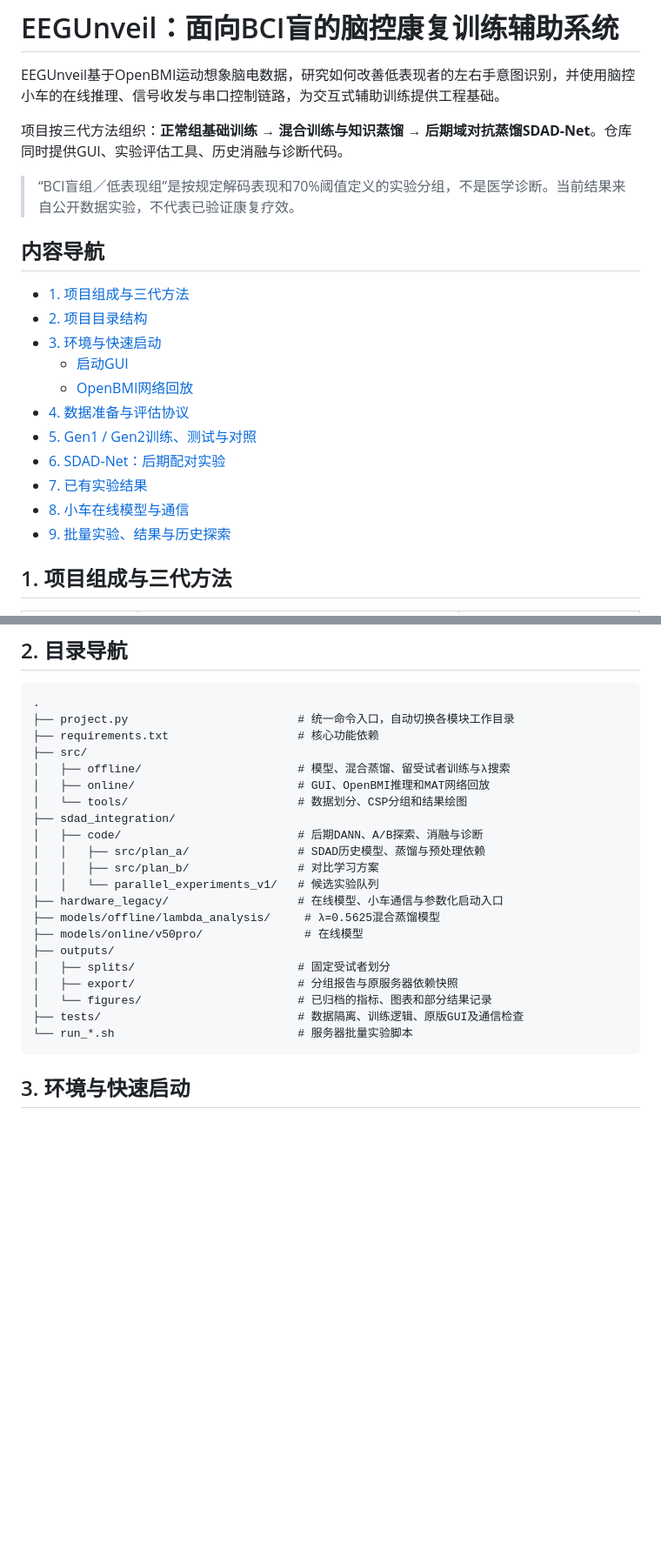
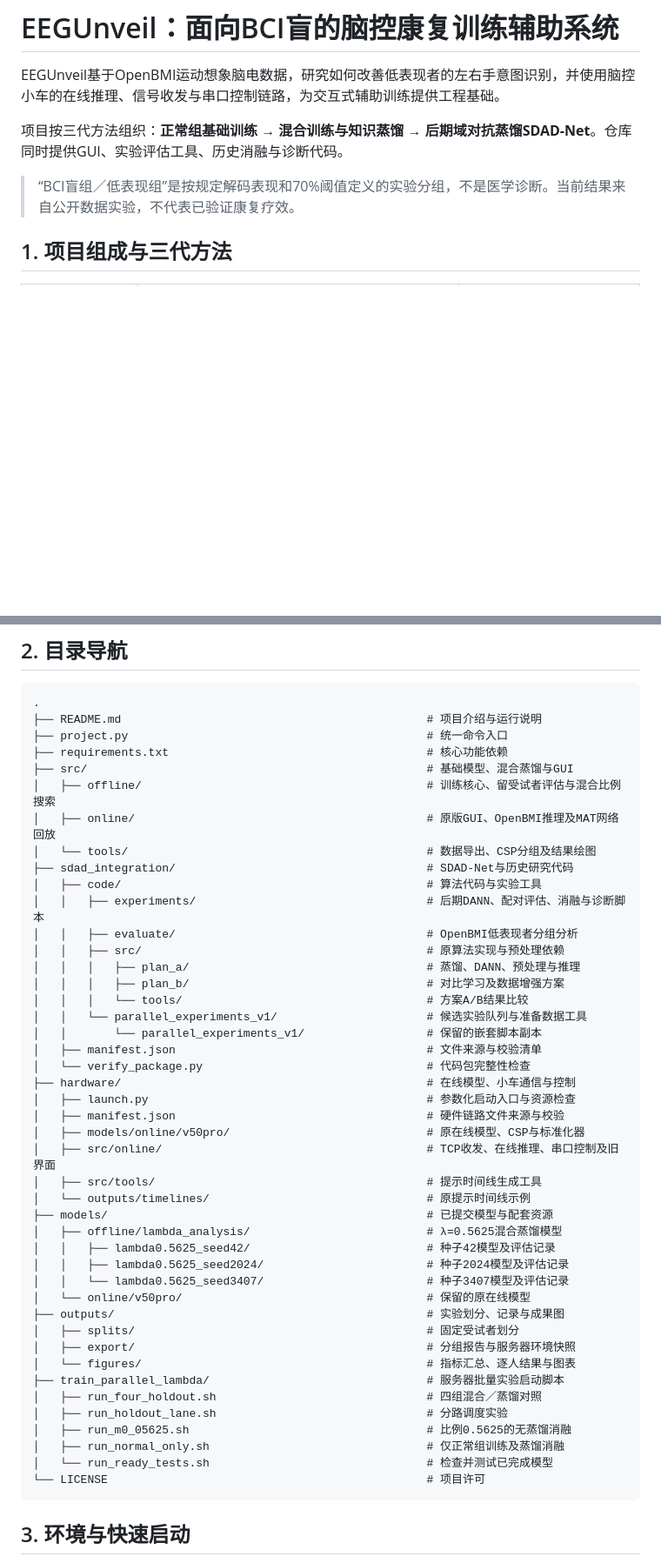
Before and after one commit to ArceeXu/EEGUnveil, a Markdown page: README.md, 2 parts joined by grey strips. Shown at 87% size. Drawn GitHub-style; blank space fills up the shorter version.

Commit message:
Refresh repository tree and remove chapter navigation

````diff
--- a/README.md
+++ b/README.md
@@ -5,24 +5,6 @@ EEGUnveil基于OpenBMI运动想象脑电数据，研究如何改善低表现者
 项目按三代方法组织：**正常组基础训练 → 混合训练与知识蒸馏 → 后期域对抗蒸馏SDAD-Net**。仓库同时提供GUI、实验评估工具、历史消融与诊断代码。
 
 > “BCI盲组／低表现组”是按规定解码表现和70%阈值定义的实验分组，不是医学诊断。当前结果来自公开数据实验，不代表已验证康复疗效。
-
-<!-- README_NAV_START -->
-## 内容导航
-
-- [1. 项目组成与三代方法](#project-methods)
-- [2. 项目目录结构](#project-structure)
-- [3. 环境与快速启动](#setup-and-start)
-  - [启动GUI](#start-gui)
-  - [OpenBMI网络回放](#network-replay)
-- [4. 数据准备与评估协议](#data-and-protocols)
-- [5. Gen1 / Gen2训练、测试与对照](#gen1-gen2-training)
-- [6. SDAD-Net：后期配对实验](#sdad-experiments)
-- [7. 已有实验结果](#experiment-results)
-- [8. 小车在线模型与通信](#car-communication)
-- [9. 批量实验、结果与历史探索](#batch-and-history)
-<!-- README_NAV_END -->
-
-<a id="project-methods"></a>
 
 ## 1. 项目组成与三代方法
 
@@ -42,24 +22,47 @@ SDAD-Net全称为 **Stage-wise Domain-Adversarial Distillation Network（分阶
 
 ```text
 .
-├── project.py                         # 统一命令入口，自动切换各模块工作目录
-├── requirements.txt                   # 核心功能依赖
-├── src/
-│   ├── offline/                       # 模型、混合蒸馏、留受试者训练与λ搜索
-│   ├── online/                        # GUI、OpenBMI推理和MAT网络回放
-│   └── tools/                         # 数据划分、CSP分组和结果绘图
-├── sdad_integration/
-│   ├── code/                          # 后期DANN、A/B探索、消融与诊断
-│   │   ├── src/plan_a/                # SDAD历史模型、蒸馏与预处理依赖
-│   │   ├── src/plan_b/                # 对比学习方案
-│   │   └── parallel_experiments_v1/   # 候选实验队列
-├── hardware_legacy/                   # 在线模型、小车通信与参数化启动入口
-├── models/offline/lambda_analysis/     # λ=0.5625混合蒸馏模型
-├── models/online/v50pro/               # 在线模型
-├── outputs/
-│   ├── splits/                        # 固定受试者划分
-│   ├── export/                        # 分组报告与原服务器依赖快照
-│   └── figures/                       # 已归档的指标、图表和部分结果记录
-├── tests/                             # 数据隔离、训练逻辑、原版GUI及通信检查
-└── run_*.sh                           # 服务器批量实验脚本
+├── README.md                                             # 项目介绍与运行说明
+├── project.py                                            # 统一命令入口
+├── requirements.txt                                      # 核心功能依赖
+├── src/                                                  # 基础模型、混合蒸馏与GUI
+│   ├── offline/                                          # 训练核心、留受试者评估与混合比例搜索
+│   ├── online/                                           # 原版GUI、OpenBMI推理及MAT网络回放
+│   └── tools/                                            # 数据导出、CSP分组及结果绘图
+├── sdad_integration/                                     # SDAD-Net与历史研究代码
+│   ├── code/                                             # 算法代码与实验工具
+│   │   ├── experiments/                                  # 后期DANN、配对评估、消融与诊断脚本
+│   │   ├── evaluate/                                     # OpenBMI低表现者分组分析
+│   │   ├── src/                                          # 原算法实现与预处理依赖
+│   │   │   ├── plan_a/                                   # 蒸馏、DANN、预处理与推理
+│   │   │   ├── plan_b/                                   # 对比学习及数据增强方案
+│   │   │   └── tools/                                    # 方案A/B结果比较
+│   │   └── parallel_experiments_v1/                      # 候选实验队列与准备数据工具
+│   │       └── parallel_experiments_v1/                  # 保留的嵌套脚本副本
+│   ├── manifest.json                                     # 文件来源与校验清单
+│   └── verify_package.py                                 # 代码包完整性检查
+├── hardware/                                             # 在线模型、小车通信与控制
+│   ├── launch.py                                         # 参数化启动入口与资源检查
+│   ├── manifest.json                                     # 硬件链路文件来源与校验
+│   ├── models/online/v50pro/                             # 原在线模型、CSP与标准化器
+│   ├── src/online/                                       # TCP收发、在线推理、串口控制及旧界面
+│   ├── src/tools/                                        # 提示时间线生成工具
+│   └── outputs/timelines/                                # 原提示时间线示例
+├── models/                                               # 已提交模型与配套资源
+│   ├── offline/lambda_analysis/                          # λ=0.5625混合蒸馏模型
+│   │   ├── lambda0.5625_seed42/                          # 种子42模型及评估记录
+│   │   ├── lambda0.5625_seed2024/                        # 种子2024模型及评估记录
+│   │   └── lambda0.5625_seed3407/                        # 种子3407模型及评估记录
+│   └── online/v50pro/                                    # 保留的原在线模型
+├── outputs/                                              # 实验划分、记录与成果图
+│   ├── splits/                                           # 固定受试者划分
+│   ├── export/                                           # 分组报告与服务器环境快照
+│   └── figures/                                          # 指标汇总、逐人结果与图表
+├── train_parallel_lambda/                                # 服务器批量实验启动脚本
+│   ├── run_four_holdout.sh                               # 四组混合／蒸馏对照
+│   ├── run_holdout_lane.sh                               # 分路调度实验
+│   ├── run_m0_05625.sh                                   # 比例0.5625的无蒸馏消融
+│   ├── run_normal_only.sh                                # 仅正常组训练及蒸馏消融
+│   └── run_ready_tests.sh                                # 检查并测试已完成模型
+└── LICENSE                                               # 项目许可
 ```
````
Also changed, not shown: other parts of README.md (+0 -20 lines).
